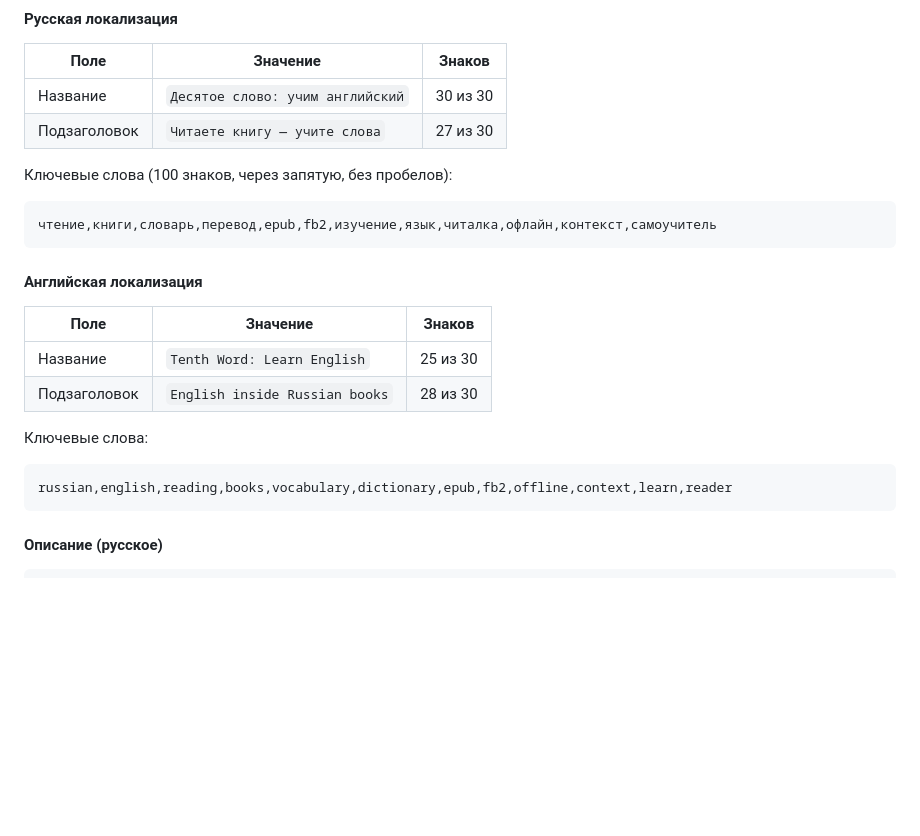
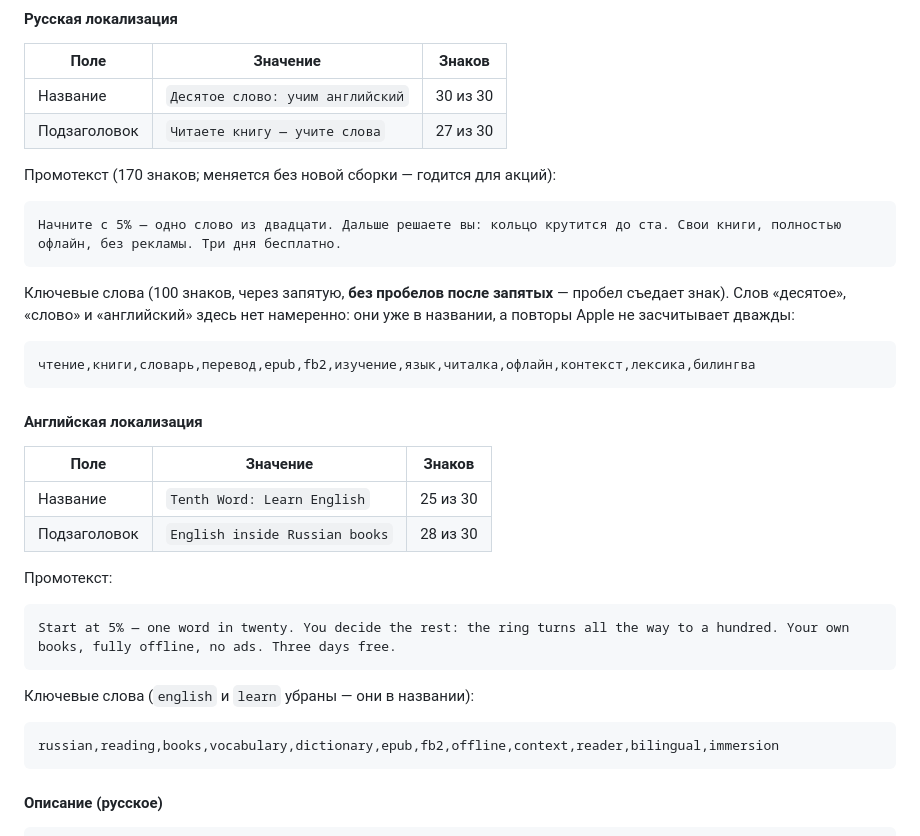
Before and after one commit to yungqiuk/tenthword, a Markdown page: docs/APPSTORE.md, the part around the change. Drawn GitHub-style; blank space fills up the shorter version.

Commit message:
Промотекст и уточнённые ключевые слова для обеих витрин
Co-Authored-By: Claude Opus 5 <noreply@anthropic.com>

````diff
--- a/docs/APPSTORE.md
+++ b/docs/APPSTORE.md
@@ -199,10 +199,18 @@ English (U.K.). Заводить два приложения не нужно и
 | Название | `Десятое слово: учим английский` | 30 из 30 |
 | Подзаголовок | `Читаете книгу — учите слова` | 27 из 30 |
 
-Ключевые слова (100 знаков, через запятую, без пробелов):
+Промотекст (170 знаков; меняется без новой сборки — годится для акций):
 
 ```
-чтение,книги,словарь,перевод,epub,fb2,изучение,язык,читалка,офлайн,контекст,самоучитель
+Начните с 5% — одно слово из двадцати. Дальше решаете вы: кольцо крутится до ста. Свои книги, полностью офлайн, без рекламы. Три дня бесплатно.
+```
+
+Ключевые слова (100 знаков, через запятую, **без пробелов после запятых** —
+пробел съедает знак). Слов «десятое», «слово» и «английский» здесь нет
+намеренно: они уже в названии, а повторы Apple не засчитывает дважды:
+
+```
+чтение,книги,словарь,перевод,epub,fb2,изучение,язык,читалка,офлайн,контекст,лексика,билингва
 ```
 
 #### Английская локализация
@@ -212,10 +220,16 @@ English (U.K.). Заводить два приложения не нужно и
 | Название | `Tenth Word: Learn English` | 25 из 30 |
 | Подзаголовок | `English inside Russian books` | 28 из 30 |
 
-Ключевые слова:
+Промотекст:
 
 ```
-russian,english,reading,books,vocabulary,dictionary,epub,fb2,offline,context,learn,reader
+Start at 5% — one word in twenty. You decide the rest: the ring turns all the way to a hundred. Your own books, fully offline, no ads. Three days free.
+```
+
+Ключевые слова (`english` и `learn` убраны — они в названии):
+
+```
+russian,reading,books,vocabulary,dictionary,epub,fb2,offline,context,reader,bilingual,immersion
 ```
 
 #### Описание (русское)
````
